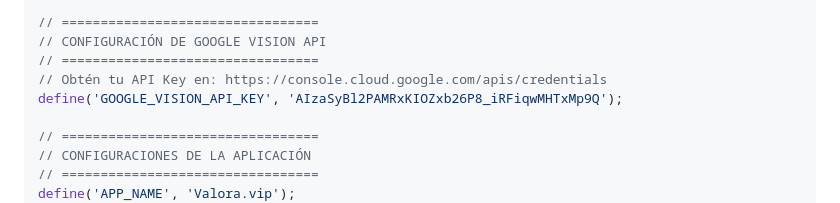
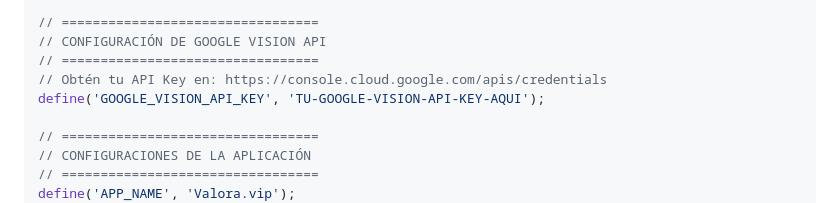
Before and after one commit to jmqp7373/valoras, a Markdown page: GOOGLE_VISION_SETUP.md, the part around the change. GitHub-like rendering.

Commit message:
security: Remove exposed Google Vision API key from documentation

```diff
--- a/GOOGLE_VISION_SETUP.md
+++ b/GOOGLE_VISION_SETUP.md
@@ -49,7 +49,7 @@ define('AI_TEMPERATURE', 0.85);
 // CONFIGURACIÓN DE GOOGLE VISION API
 // =================================
 // Obtén tu API Key en: https://console.cloud.google.com/apis/credentials
-define('GOOGLE_VISION_API_KEY', 'AIzaSyBl2PAMRxKIOZxb26P8_iRFiqwMHTxMp9Q');
+define('GOOGLE_VISION_API_KEY', 'TU-GOOGLE-VISION-API-KEY-AQUI');
 
 // =================================
 // CONFIGURACIONES DE LA APLICACIÓN
```
